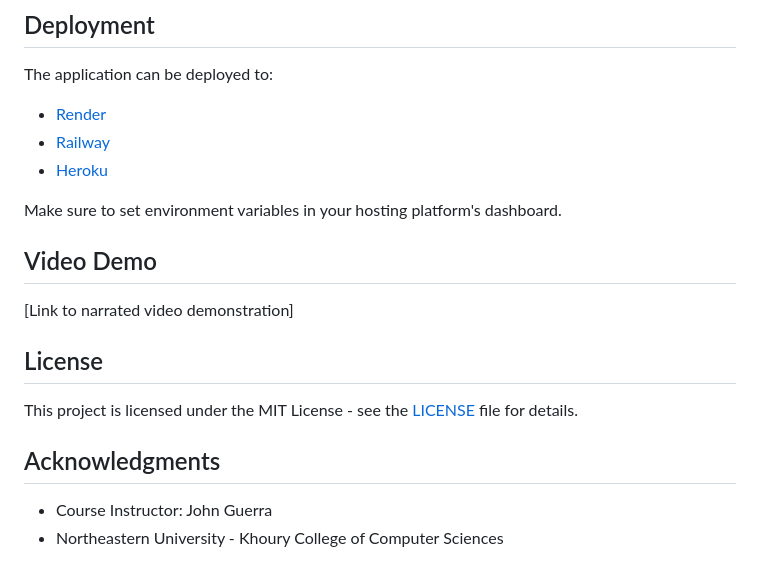
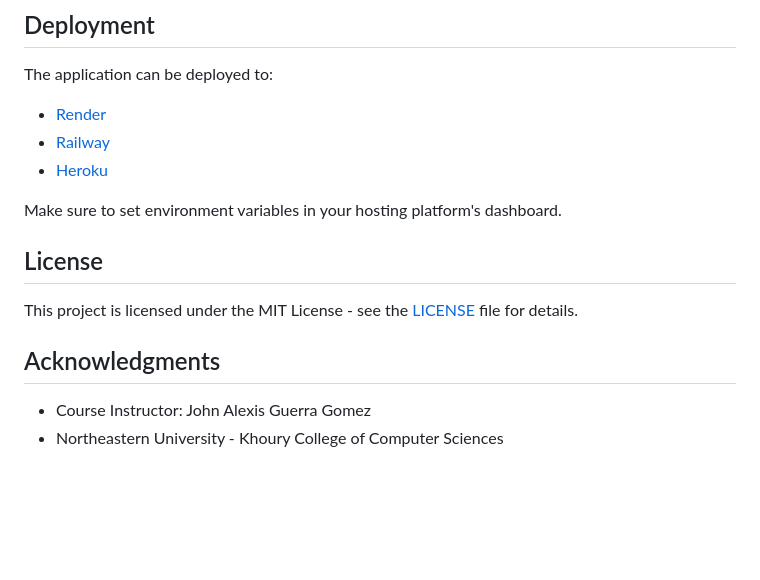
Before and after one commit to kanadmotiwale/Clubmatch, a Markdown page: README.md, the part around the change. GitHub-like rendering; blank space fills up the shorter version.

Commit message:
Correct course instructor's name
Updated course instructor's name in README.

```diff
--- a/README.md
+++ b/README.md
@@ -171,9 +171,6 @@ The application can be deployed to:
 
 Make sure to set environment variables in your hosting platform's dashboard.
 
-## Video Demo
-
-[Link to narrated video demonstration]
 
 ## License
 
@@ -181,5 +178,5 @@ This project is licensed under the MIT License - see the [LICENSE](LICENSE) file
 
 ## Acknowledgments
 
-- Course Instructor: John Guerra
+- Course Instructor: John Alexis Guerra Gomez
 - Northeastern University - Khoury College of Computer Sciences
```
